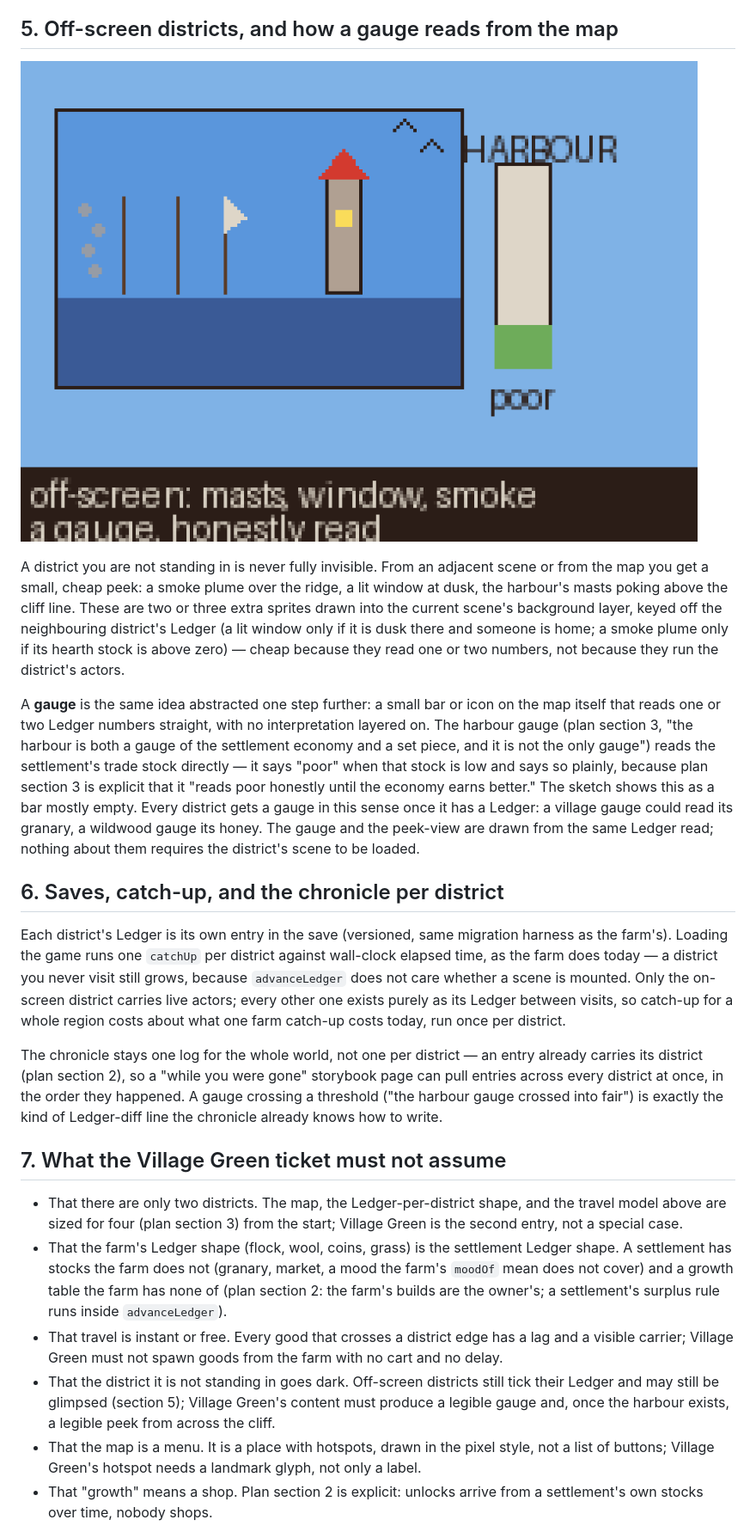
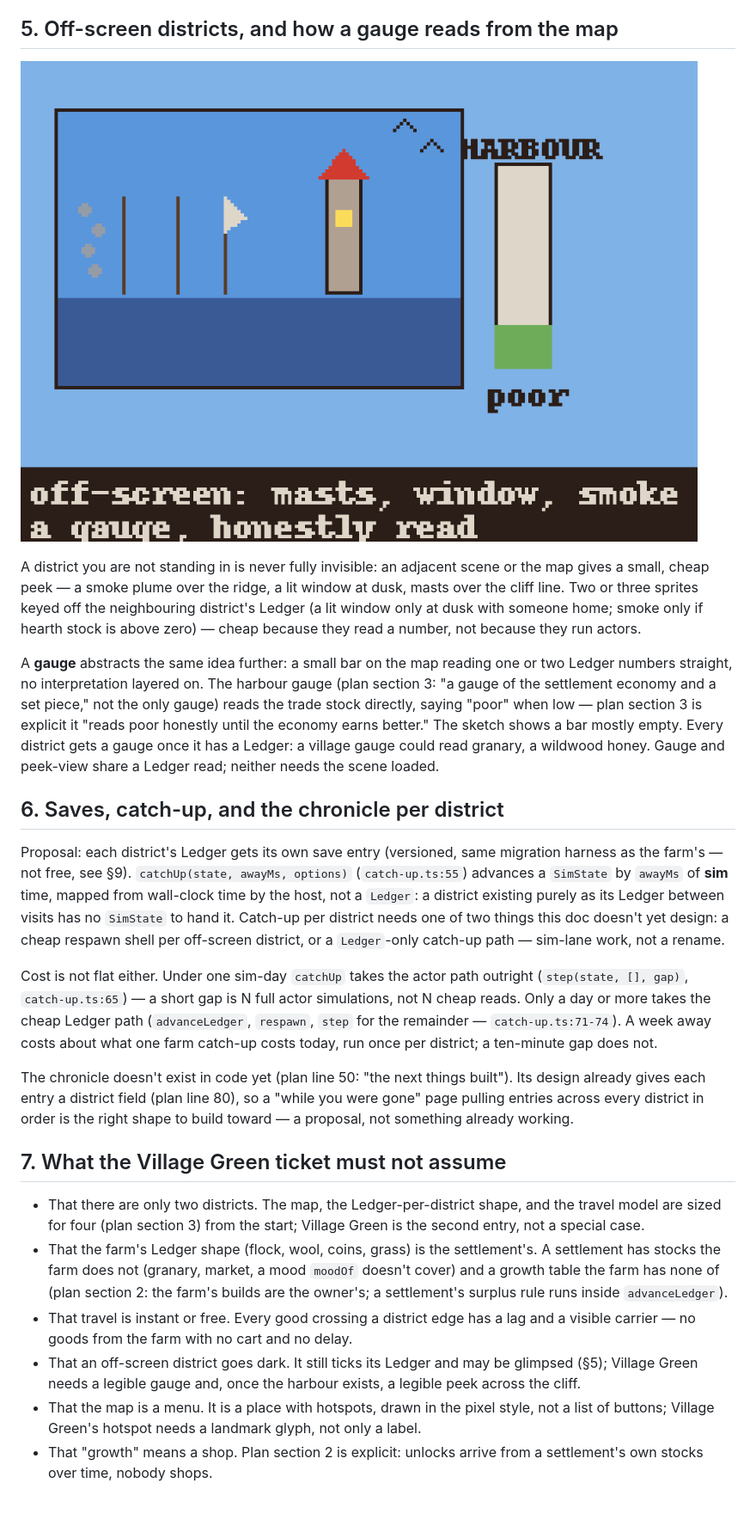
Before and after one commit to giannikulle-ai/Sheep-City, a Markdown page: docs/design/REGION_MAP.md, the part around one of its changes. Shown at 86% size. GitHub-like rendering; pictures changed too: docs/design/img/offscreen_gauge_sketch.png; blank space fills up the shorter version.

```diff
--- a/docs/design/REGION_MAP.md
+++ b/docs/design/REGION_MAP.md
@@ -75,48 +76,46 @@ camera cut with a costume on; underneath it, the outgoing district's actors are
 
-A district you are not standing in is never fully invisible. From an adjacent scene or from the map you
-get a small, cheap peek: a smoke plume over the ridge, a lit window at dusk, the harbour's masts poking
-above the cliff line. These are two or three extra sprites drawn into the current scene's background
-layer, keyed off the neighbouring district's Ledger (a lit window only if it is dusk there and someone is
-home; a smoke plume only if its hearth stock is above zero) — cheap because they read one or two numbers,
-not because they run the district's actors.
+A district you are not standing in is never fully invisible: an adjacent scene or the map gives a small,
+cheap peek — a smoke plume over the ridge, a lit window at dusk, masts over the cliff line. Two or three
+sprites keyed off the neighbouring district's Ledger (a lit window only at dusk with someone home; smoke
+only if hearth stock is above zero) — cheap because they read a number, not because they run actors.
 
-A **gauge** is the same idea abstracted one step further: a small bar or icon on the map itself that
-reads one or two Ledger numbers straight, with no interpretation layered on. The harbour gauge (plan
-section 3, "the harbour is both a gauge of the settlement economy and a set piece, and it is not the only
-gauge") reads the settlement's trade stock directly — it says "poor" when that stock is low and says so
-plainly, because plan section 3 is explicit that it "reads poor honestly until the economy earns better."
-The sketch shows this as a bar mostly empty. Every district gets a gauge in this sense once it has a
-Ledger: a village gauge could read its granary, a wildwood gauge its honey. The gauge and the peek-view
-are drawn from the same Ledger read; nothing about them requires the district's scene to be loaded.
+A **gauge** abstracts the same idea further: a small bar on the map reading one or two Ledger numbers
+straight, no interpretation layered on. The harbour gauge (plan section 3: "a gauge of the settlement
+economy and a set piece," not the only gauge) reads the trade stock directly, saying "poor" when low — plan
+section 3 is explicit it "reads poor honestly until the economy earns better." The sketch shows a bar
+mostly empty. Every district gets a gauge once it has a Ledger: a village gauge could read granary, a
+wildwood honey. Gauge and peek-view share a Ledger read; neither needs the scene loaded.
 
 ## 6. Saves, catch-up, and the chronicle per district
 
-Each district's Ledger is its own entry in the save (versioned, same migration harness as the farm's).
-Loading the game runs one `catchUp` per district against wall-clock elapsed time, as the farm does today —
-a district you never visit still grows, because `advanceLedger` does not care whether a scene is mounted.
-Only the on-screen district carries live actors; every other one exists purely as its Ledger between
-visits, so catch-up for a whole region costs about what one farm catch-up costs today, run once per
-district.
+Proposal: each district's Ledger gets its own save entry (versioned, same migration harness as the farm's
+— not free, see §9). `catchUp(state, awayMs, options)` (`catch-up.ts:55`) advances a `SimState` by `awayMs`
+of **sim** time, mapped from wall-clock time by the host, not a `Ledger`: a district existing purely as its
+Ledger between visits has no `SimState` to hand it. Catch-up per district needs one of two things this doc
+doesn't yet design: a cheap respawn shell per off-screen district, or a `Ledger`-only catch-up path —
+sim-lane work, not a rename.
 
-The chronicle stays one log for the whole world, not one per district — an entry already carries its
-district (plan section 2), so a "while you were gone" storybook page can pull entries across every
-district at once, in the order they happened. A gauge crossing a threshold ("the harbour gauge crossed
-into fair") is exactly the kind of Ledger-diff line the chronicle already knows how to write.
+Cost is not flat either. Under one sim-day `catchUp` takes the actor path outright (`step(state, [], gap)`,
+`catch-up.ts:65`) — a short gap is N full actor simulations, not N cheap reads. Only a day or more takes
+the cheap Ledger path (`advanceLedger`, `respawn`, `step` for the remainder — `catch-up.ts:71-74`). A week
+away costs about what one farm catch-up costs today, run once per district; a ten-minute gap does not.
+
+The chronicle doesn't exist in code yet (plan line 50: "the next things built"). Its design already gives
+each entry a district field (plan line 80), so a "while you were gone" page pulling entries across every
+district in order is the right shape to build toward — a proposal, not something already working.
 
 ## 7. What the Village Green ticket must not assume
 
-- That there are only two districts. The map, the Ledger-per-district shape, and the travel model above
-  are sized for four (plan section 3) from the start; Village Green is the second entry, not a special
-  case.
-- That the farm's Ledger shape (flock, wool, coins, grass) is the settlement Ledger shape. A settlement
-  has stocks the farm does not (granary, market, a mood the farm's `moodOf` mean does not cover) and a
-  growth table the farm has none of (plan section 2: the farm's builds are the owner's; a settlement's
-  surplus rule runs inside `advanceLedger`).
-- That travel is instant or free. Every good that crosses a district edge has a lag and a visible carrier;
-  Village Green must not spawn goods from the farm with no cart and no delay.
-- That the district it is not standing in goes dark. Off-screen districts still tick their Ledger and may
-  still be glimpsed (section 5); Village Green's content must produce a legible gauge and, once the
-  harbour exists, a legible peek from across the cliff.
+- That there are only two districts. The map, the Ledger-per-district shape, and the travel model are sized
+  for four (plan section 3) from the start; Village Green is the second entry, not a special case.
+- That the farm's Ledger shape (flock, wool, coins, grass) is the settlement's. A settlement has stocks the
+  farm does not (granary, market, a mood `moodOf` doesn't cover) and a growth table the farm has none of
+  (plan section 2: the farm's builds are the owner's; a settlement's surplus rule runs inside
+  `advanceLedger`).
+- That travel is instant or free. Every good crossing a district edge has a lag and a visible carrier — no
+  goods from the farm with no cart and no delay.
+- That an off-screen district goes dark. It still ticks its Ledger and may be glimpsed (§5); Village Green
+  needs a legible gauge and, once the harbour exists, a legible peek across the cliff.
 - That the map is a menu. It is a place with hotspots, drawn in the pixel style, not a list of buttons;
   Village Green's hotspot needs a landmark glyph, not only a label.
 - That "growth" means a shop. Plan section 2 is explicit: unlocks arrive from a settlement's own stocks
```
Also changed, not shown: other parts of docs/design/REGION_MAP.md (+75 -65 lines), docs/design/img/map_sketch.png, docs/design/img/transition_sketch.png, 1 other file.
